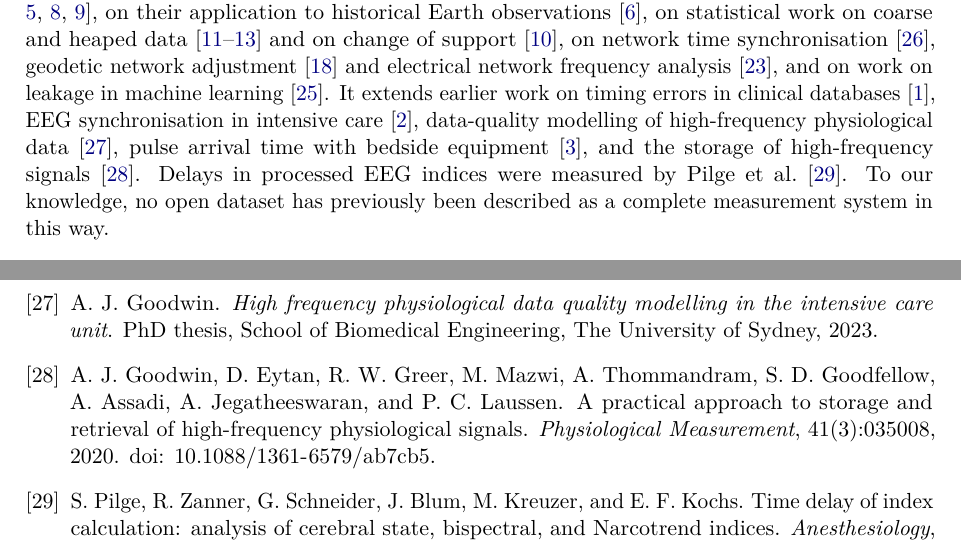
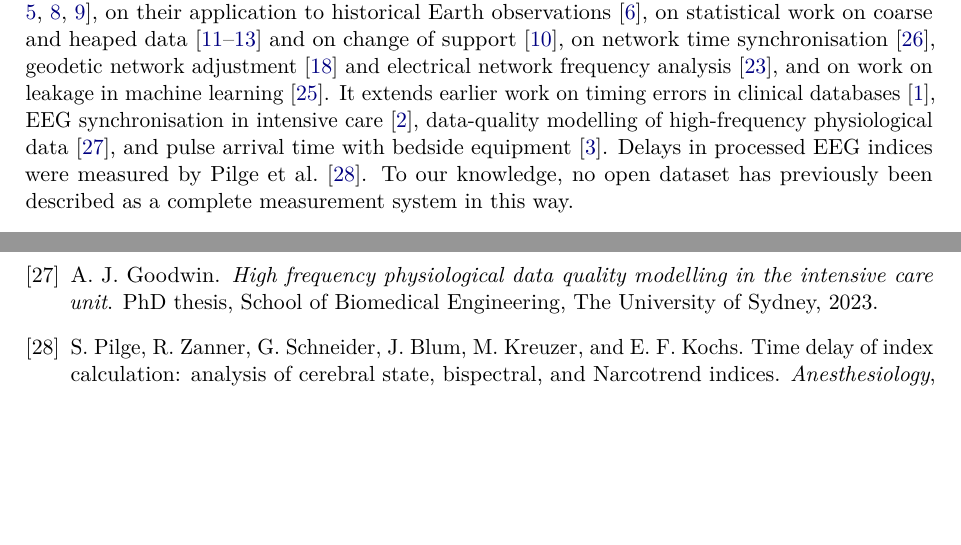
Before and after one commit to metrology-atlas/metrology-atlas-paper, a LaTeX paper (main.tex): two parts of pages 14 and 16 of 16, joined at a grey line, cut so that both start at the same text, the shorter picture padded with empty space. Compiled offline with pdfLaTeX.

Commit message:
Related work: drop the citation on storing high-frequency signals
- goodwin2020practical is not built on or discussed in the paper; the entry
  stays in references.bib (natbib prints only cited works)

```diff
--- a/main.tex
+++ b/main.tex
@@ -649,8 +649,8 @@ support~\citep{gotway2002combining}, on network time synchronisation~\citep{rfc5
 adjustment~\citep{ghilani2017adjustment} and electrical network frequency analysis~\citep{grigoras2005enf}, and on
 work on leakage in machine learning~\citep{kaufman2012leakage}. It extends earlier work on timing errors in clinical
 databases~\citep{goodwin2022timing}, EEG synchronisation in intensive care~\citep{goodwin2023}, data-quality
-modelling of high-frequency physiological data~\citep{goodwin2023high}, pulse arrival time with bedside
-equipment~\citep{ruffolo2025high}, and the storage of high-frequency signals~\citep{goodwin2020practical}. Delays in
+modelling of high-frequency physiological data~\citep{goodwin2023high}, and pulse arrival time with bedside
+equipment~\citep{ruffolo2025high}. Delays in
 processed EEG indices were measured by \citet{pilge2006timedelay}. To our knowledge, no open dataset has previously
 been described as a complete measurement system in this way.
 
```
